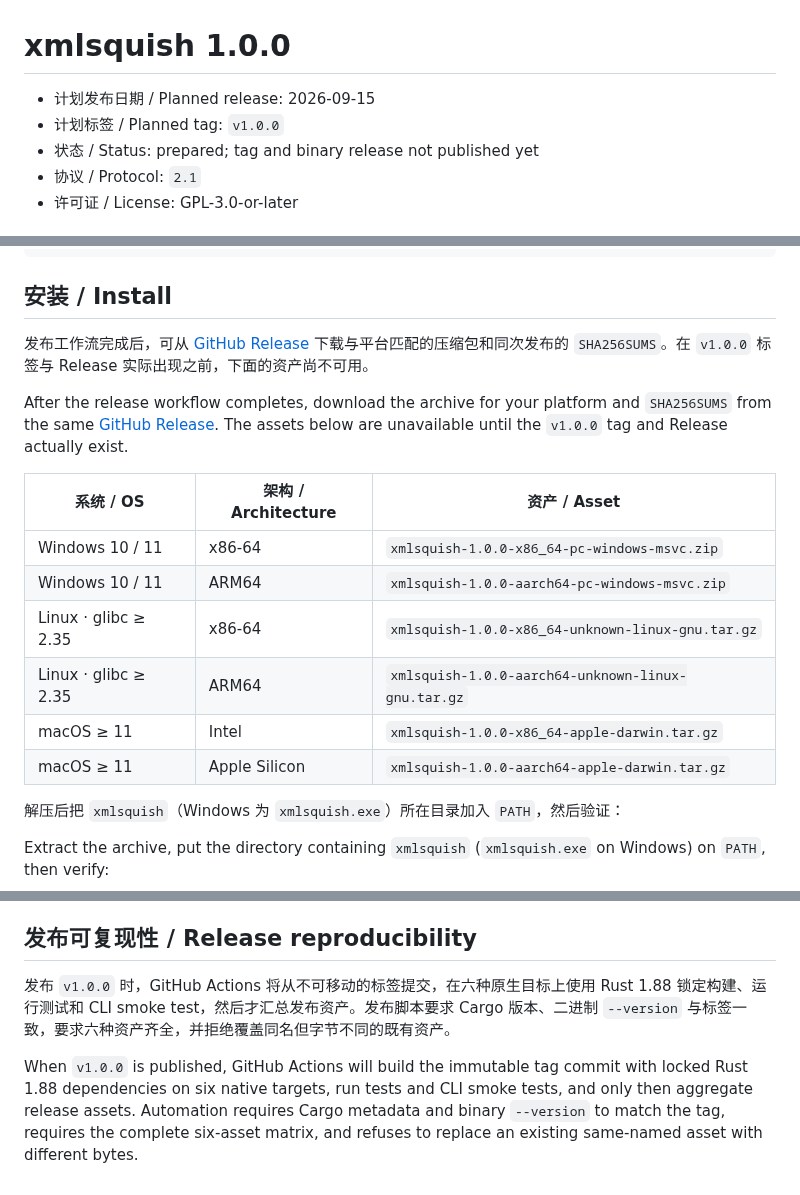
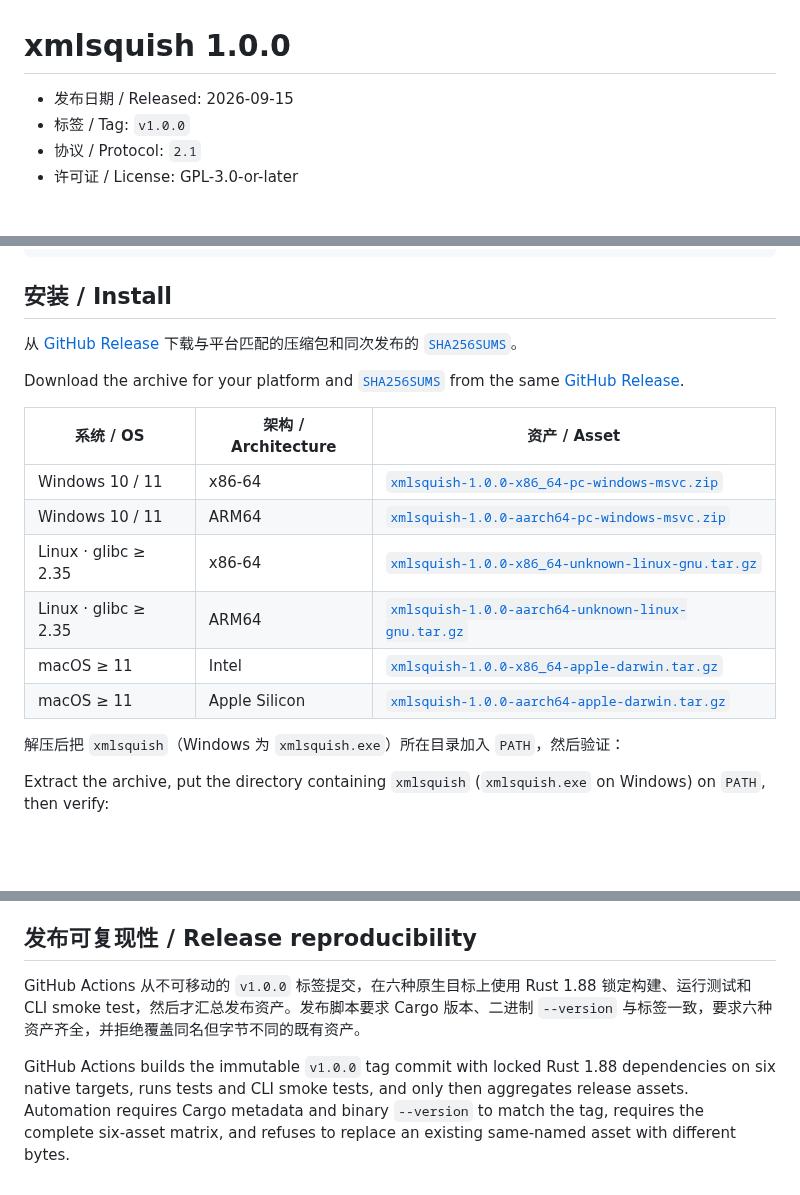
Before and after one commit to kleedaisuki/prompt-squish, a Markdown page: docs/releases/1.0.0.md, 3 parts joined by grey strips. GitHub-like rendering; blank space fills up the shorter version.

Commit message:
release: publish 1.0.0 notes

```diff
--- a/docs/releases/1.0.0.md
+++ b/docs/releases/1.0.0.md
@@ -1,8 +1,7 @@
 # xmlsquish 1.0.0
 
-- 计划发布日期 / Planned release: 2026-09-15
-- 计划标签 / Planned tag: `v1.0.0`
-- 状态 / Status: prepared; tag and binary release not published yet
+- 发布日期 / Released: 2026-09-15
+- 标签 / Tag: `v1.0.0`
 - 协议 / Protocol: `2.1`
 - 许可证 / License: GPL-3.0-or-later
 
@@ -18,18 +17,18 @@ new → add/remove → fmt → build → inspect
 
 ## 安装 / Install
 
-发布工作流完成后，可从 [GitHub Release](https://github.com/kleedaisuki/prompt-squish/releases/tag/v1.0.0) 下载与平台匹配的压缩包和同次发布的 `SHA256SUMS`。在 `v1.0.0` 标签与 Release 实际出现之前，下面的资产尚不可用。
+从 [GitHub Release](https://github.com/kleedaisuki/prompt-squish/releases/tag/v1.0.0) 下载与平台匹配的压缩包和同次发布的 [`SHA256SUMS`](https://github.com/kleedaisuki/prompt-squish/releases/download/v1.0.0/SHA256SUMS)。
 
-After the release workflow completes, download the archive for your platform and `SHA256SUMS` from the same [GitHub Release](https://github.com/kleedaisuki/prompt-squish/releases/tag/v1.0.0). The assets below are unavailable until the `v1.0.0` tag and Release actually exist.
+Download the archive for your platform and [`SHA256SUMS`](https://github.com/kleedaisuki/prompt-squish/releases/download/v1.0.0/SHA256SUMS) from the same [GitHub Release](https://github.com/kleedaisuki/prompt-squish/releases/tag/v1.0.0).
 
 | 系统 / OS | 架构 / Architecture | 资产 / Asset |
 |---|---|---|
-| Windows 10 / 11 | x86-64 | `xmlsquish-1.0.0-x86_64-pc-windows-msvc.zip` |
-| Windows 10 / 11 | ARM64 | `xmlsquish-1.0.0-aarch64-pc-windows-msvc.zip` |
-| Linux · glibc ≥ 2.35 | x86-64 | `xmlsquish-1.0.0-x86_64-unknown-linux-gnu.tar.gz` |
-| Linux · glibc ≥ 2.35 | ARM64 | `xmlsquish-1.0.0-aarch64-unknown-linux-gnu.tar.gz` |
-| macOS ≥ 11 | Intel | `xmlsquish-1.0.0-x86_64-apple-darwin.tar.gz` |
-| macOS ≥ 11 | Apple Silicon | `xmlsquish-1.0.0-aarch64-apple-darwin.tar.gz` |
+| Windows 10 / 11 | x86-64 | [`xmlsquish-1.0.0-x86_64-pc-windows-msvc.zip`](https://github.com/kleedaisuki/prompt-squish/releases/download/v1.0.0/xmlsquish-1.0.0-x86_64-pc-windows-msvc.zip) |
+| Windows 10 / 11 | ARM64 | [`xmlsquish-1.0.0-aarch64-pc-windows-msvc.zip`](https://github.com/kleedaisuki/prompt-squish/releases/download/v1.0.0/xmlsquish-1.0.0-aarch64-pc-windows-msvc.zip) |
+| Linux · glibc ≥ 2.35 | x86-64 | [`xmlsquish-1.0.0-x86_64-unknown-linux-gnu.tar.gz`](https://github.com/kleedaisuki/prompt-squish/releases/download/v1.0.0/xmlsquish-1.0.0-x86_64-unknown-linux-gnu.tar.gz) |
+| Linux · glibc ≥ 2.35 | ARM64 | [`xmlsquish-1.0.0-aarch64-unknown-linux-gnu.tar.gz`](https://github.com/kleedaisuki/prompt-squish/releases/download/v1.0.0/xmlsquish-1.0.0-aarch64-unknown-linux-gnu.tar.gz) |
+| macOS ≥ 11 | Intel | [`xmlsquish-1.0.0-x86_64-apple-darwin.tar.gz`](https://github.com/kleedaisuki/prompt-squish/releases/download/v1.0.0/xmlsquish-1.0.0-x86_64-apple-darwin.tar.gz) |
+| macOS ≥ 11 | Apple Silicon | [`xmlsquish-1.0.0-aarch64-apple-darwin.tar.gz`](https://github.com/kleedaisuki/prompt-squish/releases/download/v1.0.0/xmlsquish-1.0.0-aarch64-apple-darwin.tar.gz) |
 
 解压后把 `xmlsquish`（Windows 为 `xmlsquish.exe`）所在目录加入 `PATH`，然后验证：
 
@@ -177,6 +176,6 @@ The 1.0.0 stability commitment begins here: subsequent compatible releases will
 
 ## 发布可复现性 / Release reproducibility
 
-发布 `v1.0.0` 时，GitHub Actions 将从不可移动的标签提交，在六种原生目标上使用 Rust 1.88 锁定构建、运行测试和 CLI smoke test，然后才汇总发布资产。发布脚本要求 Cargo 版本、二进制 `--version` 与标签一致，要求六种资产齐全，并拒绝覆盖同名但字节不同的既有资产。
+GitHub Actions 从不可移动的 `v1.0.0` 标签提交，在六种原生目标上使用 Rust 1.88 锁定构建、运行测试和 CLI smoke test，然后才汇总发布资产。发布脚本要求 Cargo 版本、二进制 `--version` 与标签一致，要求六种资产齐全，并拒绝覆盖同名但字节不同的既有资产。
 
-When `v1.0.0` is published, GitHub Actions will build the immutable tag commit with locked Rust 1.88 dependencies on six native targets, run tests and CLI smoke tests, and only then aggregate release assets. Automation requires Cargo metadata and binary `--version` to match the tag, requires the complete six-asset matrix, and refuses to replace an existing same-named asset with different bytes.
+GitHub Actions builds the immutable `v1.0.0` tag commit with locked Rust 1.88 dependencies on six native targets, runs tests and CLI smoke tests, and only then aggregates release assets. Automation requires Cargo metadata and binary `--version` to match the tag, requires the complete six-asset matrix, and refuses to replace an existing same-named asset with different bytes.
```
Also changed, not shown: CHANGELOG.md (+1 -1 lines).
